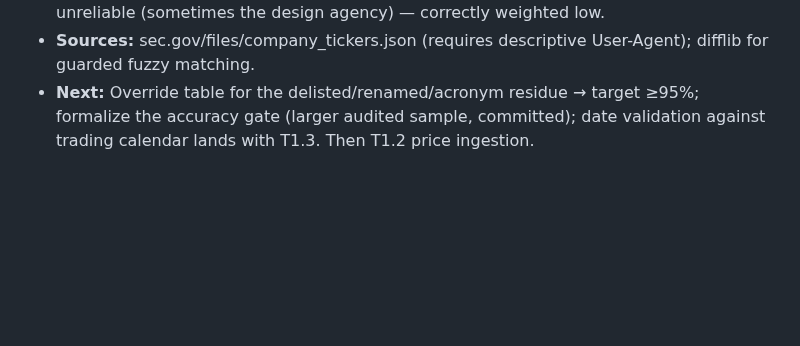
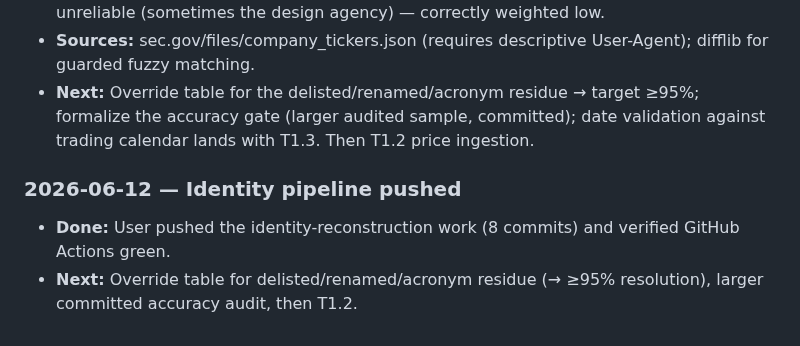
Before and after one commit to urbandrei/Earnings_call_project-main, a Markdown page: JOURNAL.md, the part around the change. GitHub-like rendering; blank space fills up the shorter version.

Commit message:
Record CI green for identity pipeline push
Co-Authored-By: Claude Fable 5 <noreply@anthropic.com>

```diff
--- a/JOURNAL.md
+++ b/JOURNAL.md
@@ -75,3 +75,7 @@ Keep entries factual and compact. Decisions that change the design belong in [DE
 - **Found:** (1) **Resolution 2,084/2,688 (77.5%); dates 2,629 (97.8%); call types: 2,624 earnings, 14 non-earnings, 50 unknown.** (2) **Accuracy: 40/40 seeded-random resolved calls verified correct by transcript read** — coverage is the open problem, not precision. (3) Failure-class taxonomy from residue sampling: junk single-token SEC matches (companies named "On"/"Bill"/"Charlie" — fixed by multi-word-only body counting); share-class self-competition (fixed by CIK keying); EDGAR title quirks (`/MA/` state tags, "trust" wrongly treated as suffix broke Northern Trust); possessive brands (Kohl's→kohls); single-letter spacing (U.S. Bancorp); name-after-quarter greetings (Phillips 66, Zebra); leading event words (Q2 2021 Kohl's). (4) **Remaining residue (~604 calls) is dominated by companies absent from the *current* SEC table — delisted/renamed/acquired since 2021 (Nordstrom private, Kellogg→Kellanova, Campbell Soup→Campbell's, US Steel acquired) — plus brand acronyms (Citi, ADM, BD)**; 162 unique unmatched greeting names cover 401 of the unresolved calls → a curated per-company override CSV (~100-150 entries) is the efficient next step, possibly seeded from SEC EDGAR submissions' formerNames. (5) PDF `/Company` metadata is unreliable (sometimes the design agency) — correctly weighted low.
 - **Sources:** sec.gov/files/company_tickers.json (requires descriptive User-Agent); difflib for guarded fuzzy matching.
 - **Next:** Override table for the delisted/renamed/acronym residue → target ≥95%; formalize the accuracy gate (larger audited sample, committed); date validation against trading calendar lands with T1.3. Then T1.2 price ingestion.
+
+### 2026-06-12 — Identity pipeline pushed
+- **Done:** User pushed the identity-reconstruction work (8 commits) and verified GitHub Actions green.
+- **Next:** Override table for delisted/renamed/acronym residue (→ ≥95% resolution), larger committed accuracy audit, then T1.2.
```
